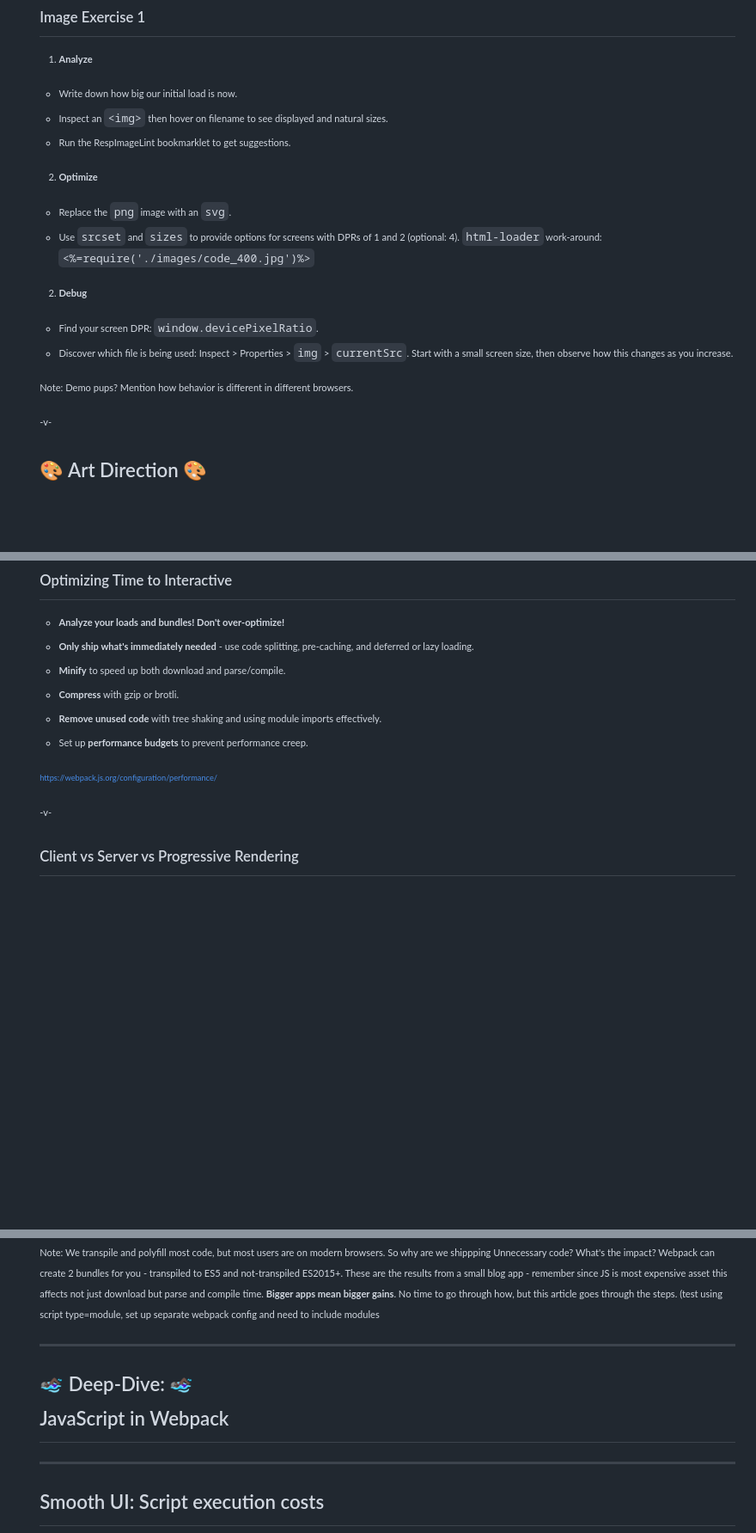
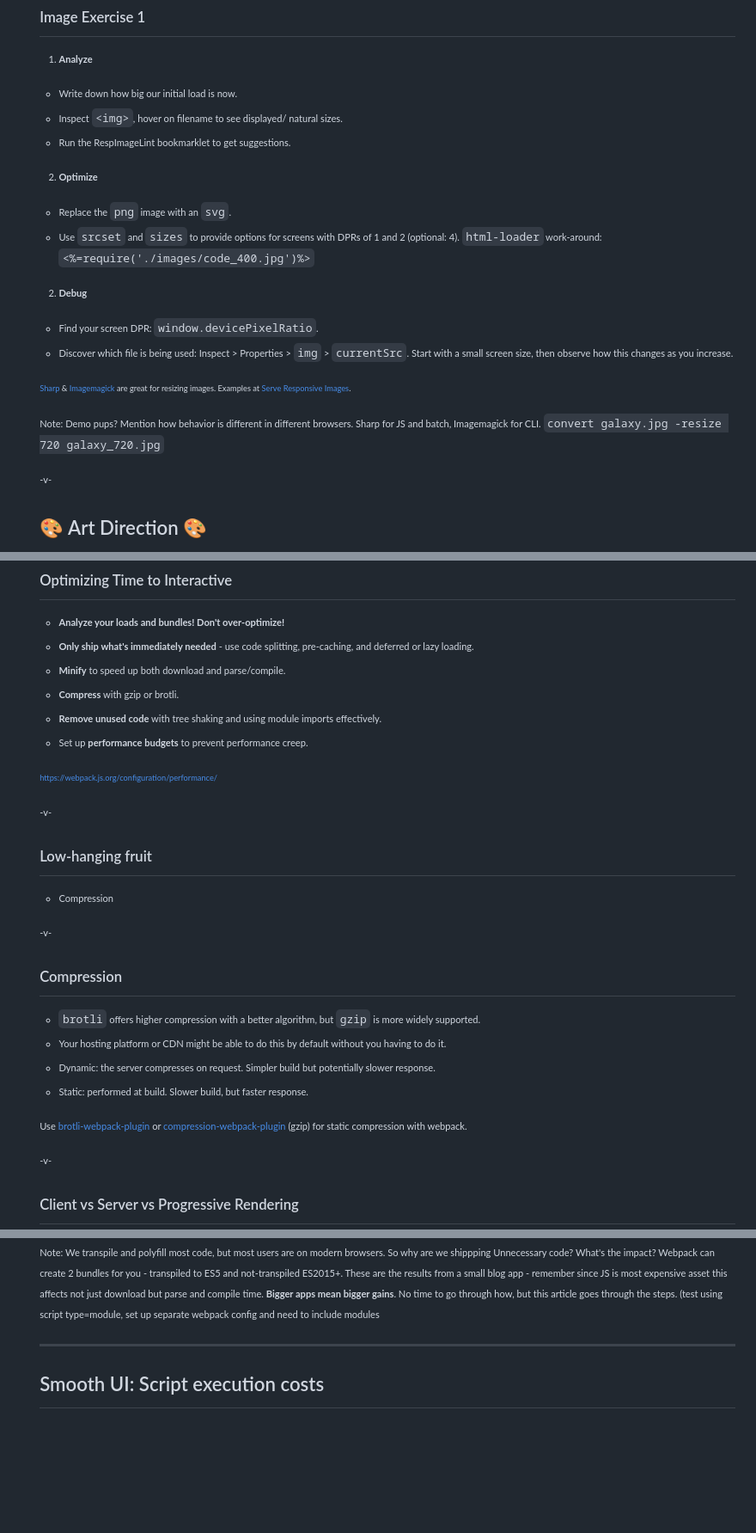
Before and after one commit to siakaramalegos/perf_workshop, a Markdown page: perf.md, 3 parts joined by grey strips. Shown: that part at 86% size. Rendered like a GitHub page; blank space fills up the shorter version.

```diff
--- a/perf.md
+++ b/perf.md
@@ -733,7 +736,7 @@ Note: `srcset` can accept DPR instead of widths, though I find this more confusi
 
 1. **Analyze**
   - Write down how big our initial load is now.
-  - Inspect an `<img>` then hover on filename to see displayed and natural sizes.
+  - Inspect `<img>`, hover on filename to see displayed/ natural sizes.
   - Run the RespImageLint bookmarklet to get suggestions.
 2. **Optimize**
   - Replace the `png` image with an `svg`.
@@ -742,7 +745,9 @@ Note: `srcset` can accept DPR instead of widths, though I find this more confusi
   - Find your screen DPR: `window.devicePixelRatio`.
   - Discover which file is being used: Inspect > Properties > `img` > `currentSrc`. Start with a small screen size, then observe how this changes as you increase.
 
-Note: Demo pups? Mention how behavior is different in different browsers.
+<small>[Sharp](https://www.npmjs.com/package/sharp) &amp; [Imagemagick](https://www.imagemagick.org/script/index.php) are great for resizing images. Examples at [Serve Responsive Images](https://web.dev/fast/serve-responsive-images).</small>
+
+Note: Demo pups? Mention how behavior is different in different browsers. Sharp for JS and batch, Imagemagick for CLI. `convert galaxy.jpg -resize 720 galaxy_720.jpg`
 
 -v-
 
@@ -996,6 +1041,23 @@ import addMinutes from 'date-fns/addMinutes';
 - Set up **performance budgets** to prevent performance creep.
 
 <small>https://webpack.js.org/configuration/performance/</small>
+
+-v-
+
+## Low-hanging fruit
+
+- Compression
+
+-v-
+
+## Compression
+
+- `brotli` offers higher compression with a better algorithm, but `gzip` is more widely supported.
+- Your hosting platform or CDN might be able to do this by default without you having to do it.
+- Dynamic: the server compresses on request. Simpler build but potentially slower response.
+- Static: performed at build. Slower build, but faster response.
+
+Use [brotli-webpack-plugin](https://github.com/mynameiswhm/brotli-webpack-plugin) or [compression-webpack-plugin](https://github.com/webpack-contrib/compression-webpack-plugin) (gzip) for static compression with webpack.
 
 -v-
 
@@ -1086,10 +1148,6 @@ Note: PRPL - push minimal code for initial route, render route and get interacti
 <small>https://philipwalton.com/articles/deploying-es2015-code-in-production-today/</small>
 
 Note: We transpile and polyfill most code, but most users are on modern browsers. So why are we shippping Unnecessary code? What's the impact?  Webpack can create 2 bundles for you - transpiled to ES5 and not-transpiled ES2015+. These are the results from a small blog app - remember since JS is most expensive asset this affects not just download but parse and compile time. <strong>Bigger apps mean bigger gains</strong>. No time to go through how, but this article goes through the steps. (test using script type=module, set up separate webpack config and need to include modules
-
----
-
-# 🏊🏿‍♀️ Deep-Dive: 🏊🏿‍♀️<br>JavaScript in Webpack
 
 ---
 
```
Also changed, not shown: other parts of perf.md (+58 -15 lines), images/Notes_caps.jpg (added), 1 other file.
